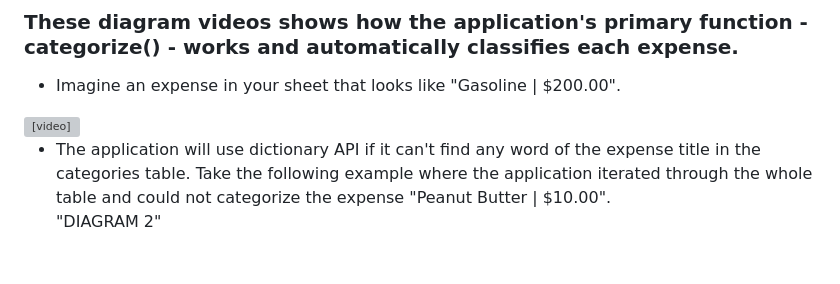
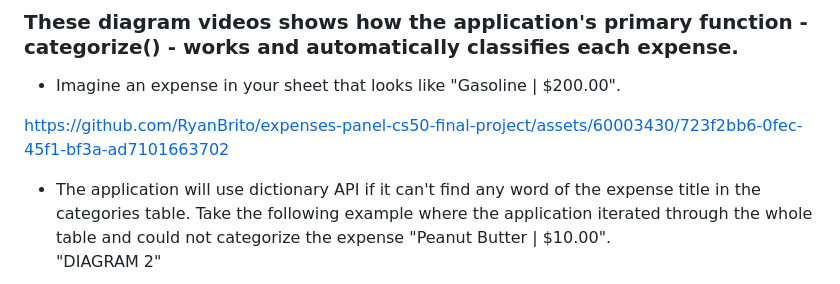
Before and after one commit to ryanbrito/expenses-classifier-cs50-final-project, a Markdown page: README.md, the part around the change. GitHub-like rendering; blank space fills up the shorter version; grey boxes are pictures that could not be loaded.

Commit message:
Correction of Diagram 1

```diff
--- a/README.md
+++ b/README.md
@@ -60,8 +60,11 @@ python app.py
 ## How it works:
 ### These diagram videos shows how the application's primary function - categorize() - works and automatically classifies each expense.
 * Imagine an expense in your sheet that looks like "Gasoline | $200.00".<br>
-<video src="README/diagram1.mp4" controls="controls">
-</video>
+
+
+https://github.com/RyanBrito/expenses-panel-cs50-final-project/assets/60003430/723f2bb6-0fec-45f1-bf3a-ad7101663702
+
+
 
 * The application will use dictionary API  if it can't find any word of the expense title in the categories table. Take the following example where the application iterated through the whole table and could not categorize the expense "Peanut Butter | $10.00".<br>
 "DIAGRAM 2"
```
